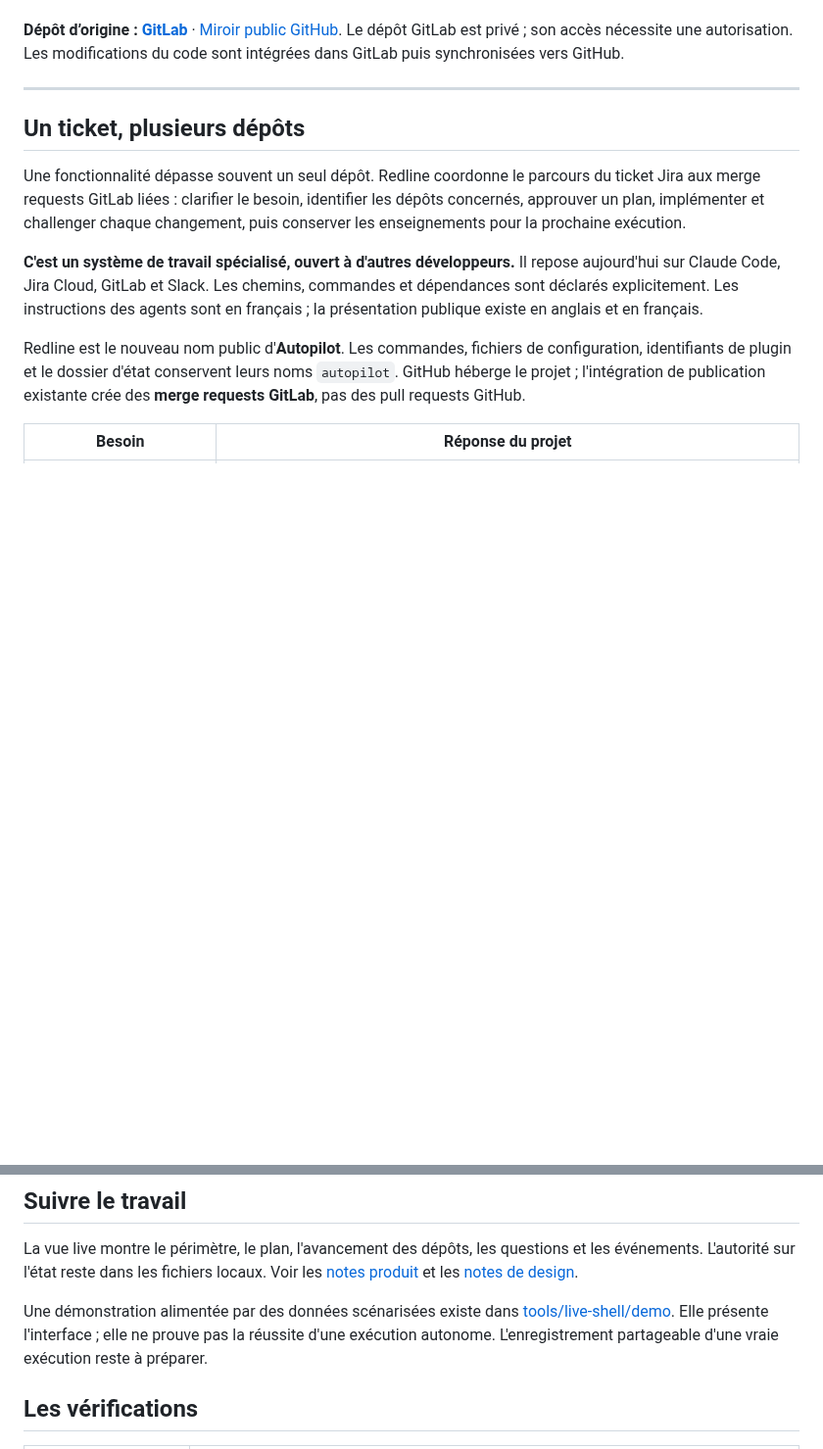
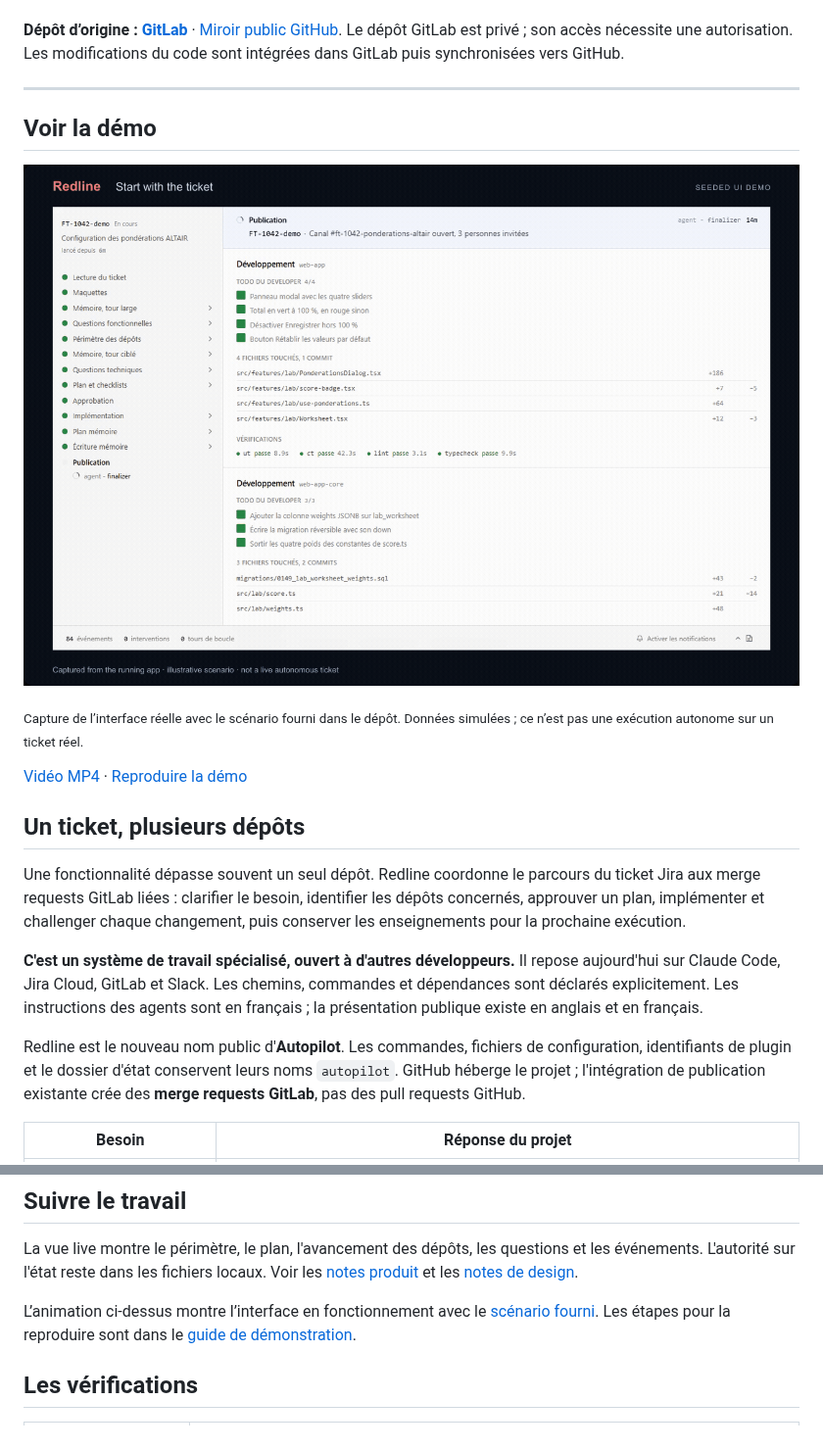
Before and after one commit to elie-laloum/redline, a Markdown page: README.fr.md, 2 parts joined by grey strips. Shown at 98% size. Rendered like a GitHub page; pictures changed too: assets/demo.gif (added); blank space fills up the shorter version.

Commit message:
Give the project a distinct visual identity and a recorded demo

```diff
--- a/README.fr.md
+++ b/README.fr.md
@@ -11,6 +11,14 @@
 **Dépôt d’origine : [GitLab](https://gitlab.elielaloum.com/elielaloum/redline)** · [Miroir public GitHub](https://github.com/elie-laloum/redline). Le dépôt GitLab est privé ; son accès nécessite une autorisation. Les modifications du code sont intégrées dans GitLab puis synchronisées vers GitHub.
 
 ---
+
+## Voir la démo
+
+<a href="assets/demo.mp4"><img src="assets/demo.gif" alt="Redline — démonstration enregistrée" width="100%"></a>
+
+<sub>Capture de l’interface réelle avec le scénario fourni dans le dépôt. Données simulées ; ce n’est pas une exécution autonome sur un ticket réel.</sub>
+
+[Vidéo MP4](assets/demo.mp4) · [Reproduire la démo](docs/demo.md)
 
 ## Un ticket, plusieurs dépôts
 
@@ -77,7 +85,7 @@ Un ticket disposant déjà d'un état est repris. Vérifier dans la découverte
 
 La vue live montre le périmètre, le plan, l'avancement des dépôts, les questions et les événements. L'autorité sur l'état reste dans les fichiers locaux. Voir les [notes produit](tools/live-shell/PRODUCT.md) et les [notes de design](tools/live-shell/DESIGN.md).
 
-Une démonstration alimentée par des données scénarisées existe dans [tools/live-shell/demo](tools/live-shell/demo). Elle présente l'interface ; elle ne prouve pas la réussite d'une exécution autonome. L'enregistrement partageable d'une vraie exécution reste à préparer.
+L’animation ci-dessus montre l’interface en fonctionnement avec le [scénario fourni](tools/live-shell/demo). Les étapes pour la reproduire sont dans le [guide de démonstration](docs/demo.md).
 
 ## Les vérifications
 
```
Also changed, not shown: README.md (+9 -1 lines), docs/demo.md (added, +17 -0 lines), assets/hero.png, 3 other files.
